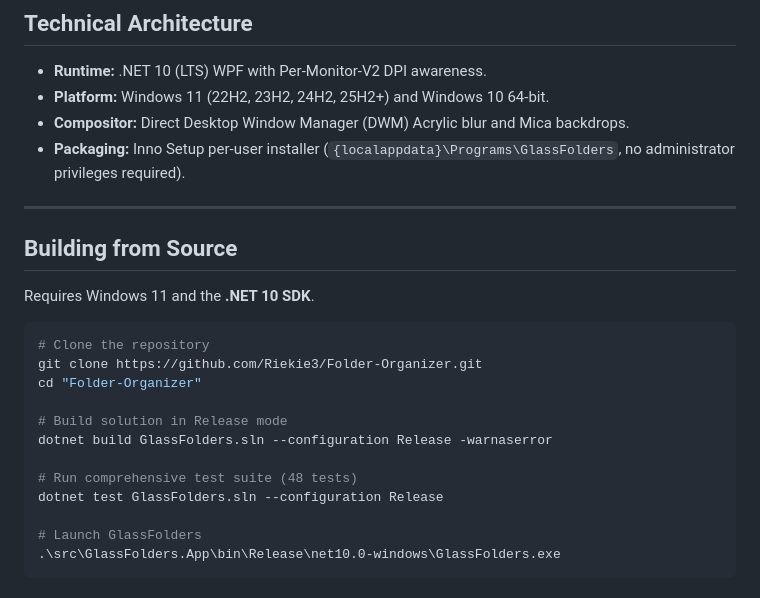
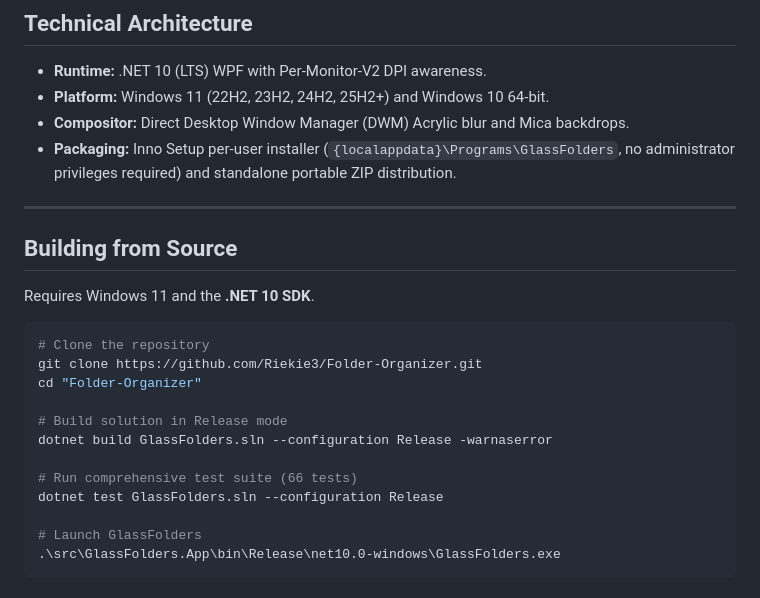
Before and after one commit to Riekie3/Folder-Organizer, a Markdown page: README.md, the part around one of its changes. Drawn GitHub-style.

```diff
--- a/README.md
+++ b/README.md
@@ -30,7 +44,7 @@ Phone-style app folders on your real Windows 11 desktop, with a Liquid Glass pop
 - **Runtime:** .NET 10 (LTS) WPF with Per-Monitor-V2 DPI awareness.
 - **Platform:** Windows 11 (22H2, 23H2, 24H2, 25H2+) and Windows 10 64-bit.
 - **Compositor:** Direct Desktop Window Manager (DWM) Acrylic blur and Mica backdrops.
-- **Packaging:** Inno Setup per-user installer (`{localappdata}\Programs\GlassFolders`, no administrator privileges required).
+- **Packaging:** Inno Setup per-user installer (`{localappdata}\Programs\GlassFolders`, no administrator privileges required) and standalone portable ZIP distribution.
 
 ---
 
@@ -46,7 +60,7 @@ cd "Folder-Organizer"
 # Build solution in Release mode
 dotnet build GlassFolders.sln --configuration Release -warnaserror
 
-# Run comprehensive test suite (48 tests)
+# Run comprehensive test suite (66 tests)
 dotnet test GlassFolders.sln --configuration Release
 
 # Launch GlassFolders
```
Also changed, not shown: other parts of README.md (+17 -3 lines), CHANGELOG.md (+4 -0 lines), DEVLOG.md (+4 -0 lines), docs/screenshots/folder-customization.png (added), docs/screenshots/folder-popup.png (added), docs/screenshots/hero-desktop.png (added), docs/screenshots/settings-animations.png (added), docs/screenshots/settings.png (added), 5 other files.
